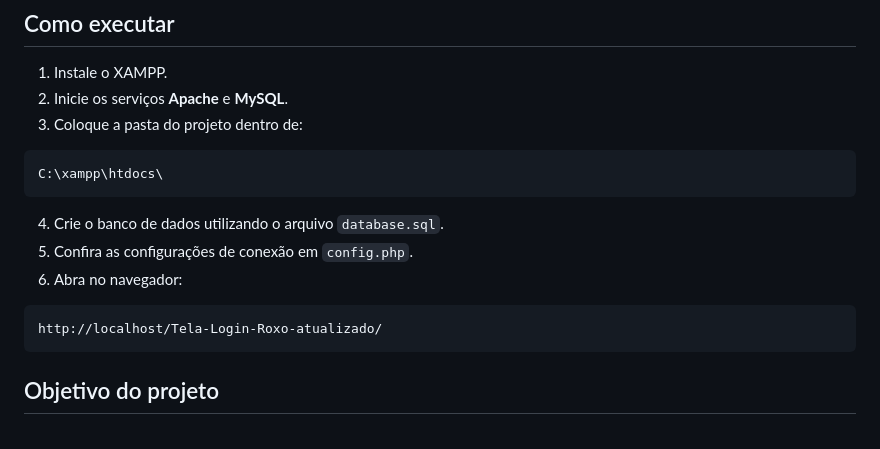
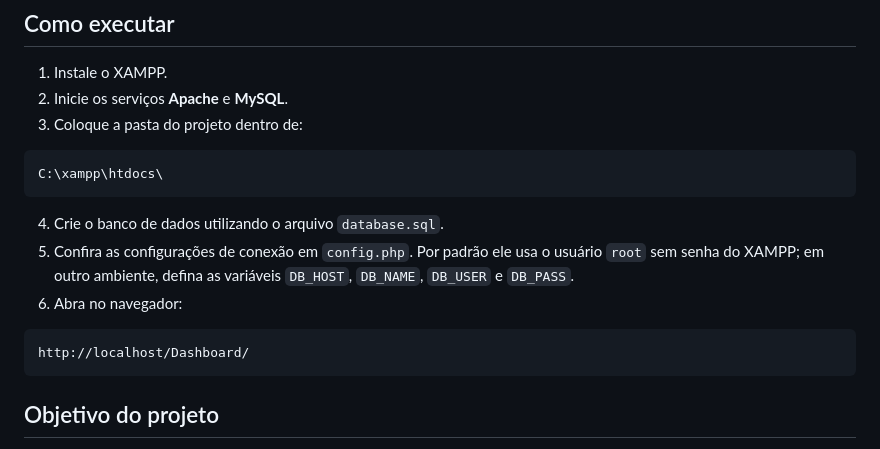
Before and after one commit to EnzoCoutinh0/Dashboard, a Markdown page: README.md, the part around one of its changes. Drawn GitHub-style.

````diff
--- a/README.md
+++ b/README.md
@@ -184,11 +194,11 @@ C:\xampp\htdocs\
 ```
 
 4. Crie o banco de dados utilizando o arquivo `database.sql`.
-5. Confira as configurações de conexão em `config.php`.
+5. Confira as configurações de conexão em `config.php`. Por padrão ele usa o usuário `root` sem senha do XAMPP; em outro ambiente, defina as variáveis `DB_HOST`, `DB_NAME`, `DB_USER` e `DB_PASS`.
 6. Abra no navegador:
 
 ```text
-http://localhost/Tela-Login-Roxo-atualizado/
+http://localhost/Dashboard/
 ```
 
 ## Objetivo do projeto
````
Also changed, not shown: other parts of README.md (+25 -15 lines), Dashboard/README.md (+1 -1 lines), docs/img/dashboard.png (added), docs/img/login.png (added), 16 other files.
